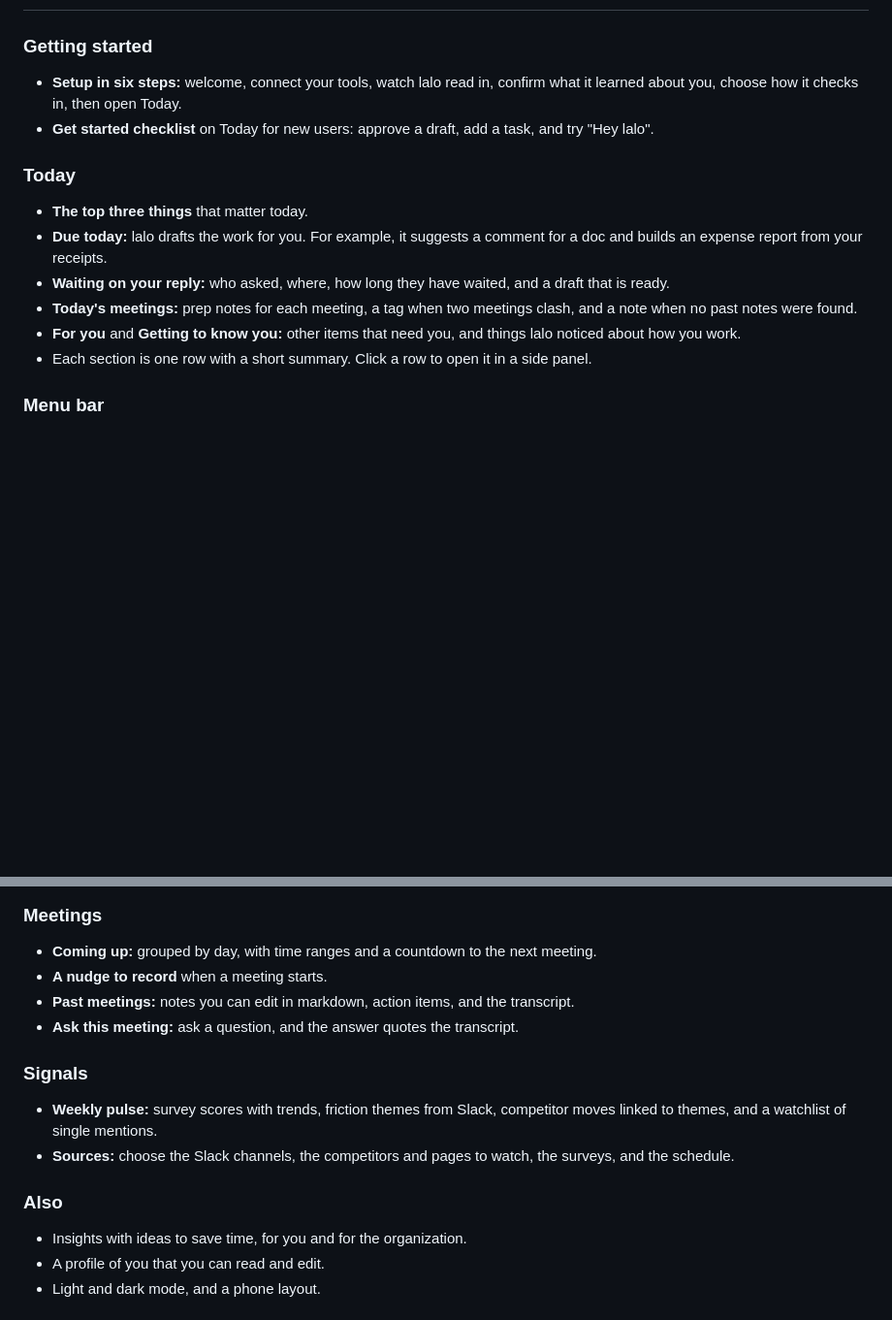
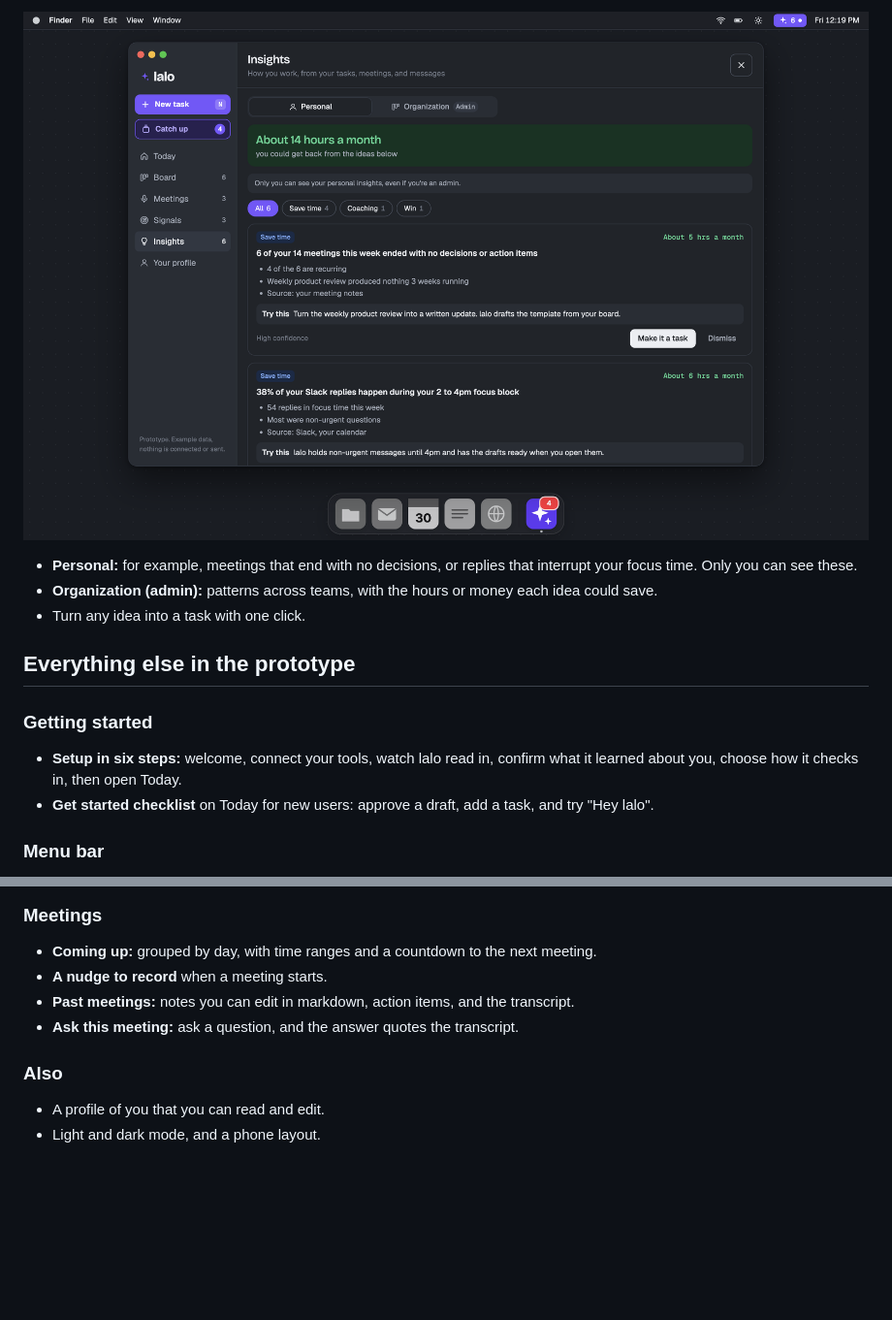
Before and after one commit to svahora/lalo, a Markdown page: README.md, 2 parts joined by grey strips. Shown at 97% size. GitHub-like rendering; pictures changed too: docs/screenshots/insights.png (added); blank space fills up the shorter version.

```diff
--- a/README.md
+++ b/README.md
@@ -20,15 +49,14 @@ The prototype opens as a **new user**, at the start of setup. To see the app as
+![Insights shows hours you could save, then ideas with evidence and a suggested change](docs/screenshots/insights.png)
+
+- **Personal:** for example, meetings that end with no decisions, or replies that interrupt your focus time. Only you can see these.
+- **Organization (admin):** patterns across teams, with the hours or money each idea could save.
+- Turn any idea into a task with one click.
+
+## Everything else in the prototype
 
 ### Getting started
 - **Setup in six steps:** welcome, connect your tools, watch lalo read in, confirm what it learned about you, choose how it checks in, then open Today.
 - **Get started checklist** on Today for new users: approve a draft, add a task, and try "Hey lalo".
-
-### Today
-- **The top three things** that matter today.
-- **Due today:** lalo drafts the work for you. For example, it suggests a comment for a doc and builds an expense report from your receipts.
-- **Waiting on your reply:** who asked, where, how long they have waited, and a draft that is ready.
-- **Today's meetings:** prep notes for each meeting, a tag when two meetings clash, and a note when no past notes were found.
-- **For you** and **Getting to know you:** other items that need you, and things lalo noticed about how you work.
-- Each section is one row with a short summary. Click a row to open it in a side panel.
 
 ### Menu bar
 - A quick recap that changes with the time of day. Step through items with Next.
@@ -47,12 +75,7 @@ The prototype opens as a **new user**, at the start of setup. To see the app as
 - **Past meetings:** notes you can edit in markdown, action items, and the transcript.
 - **Ask this meeting:** ask a question, and the answer quotes the transcript.
 
-### Signals
-- **Weekly pulse:** survey scores with trends, friction themes from Slack, competitor moves linked to themes, and a watchlist of single mentions.
-- **Sources:** choose the Slack channels, the competitors and pages to watch, the surveys, and the schedule.
-
 ### Also
-- Insights with ideas to save time, for you and for the organization.
 - A profile of you that you can read and edit.
 - Light and dark mode, and a phone layout.
 
```
Also changed, not shown: other parts of README.md (+30 -1 lines), docs/screenshots/signals.png (added), docs/screenshots/today.png (added), 1 other file.
